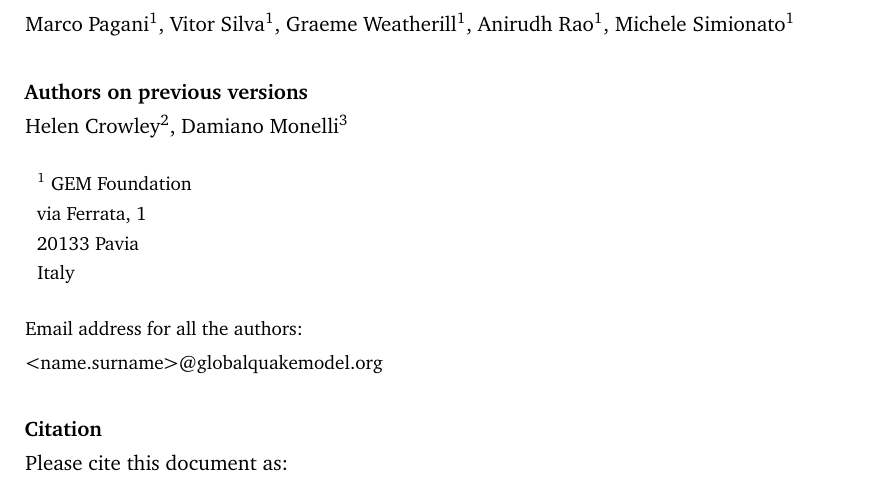
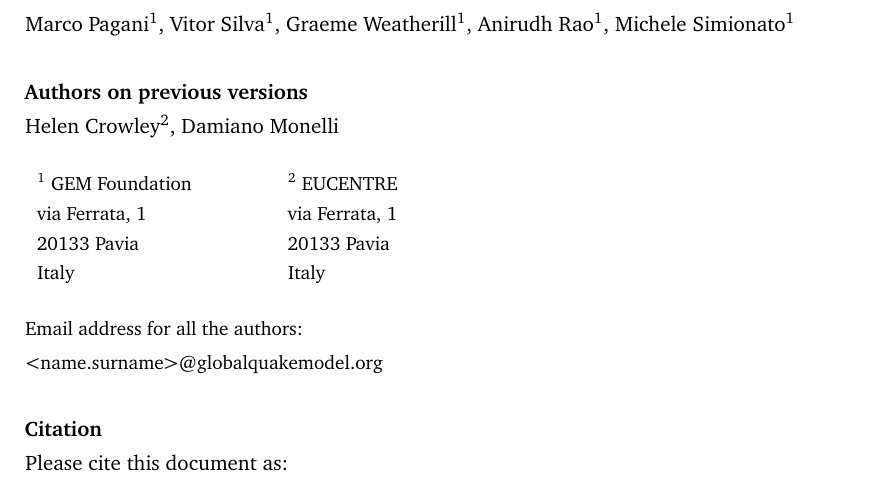
Before and after one commit to GEMScienceTools/oq-engine-docs, a LaTeX thesis (oq-manual.tex): part of page 2 of 159, cut so that both start at the same text. Compiled offline with pdfLaTeX.

Commit message:
Update author affiliations

```diff
--- a/oq-manual.tex
+++ b/oq-manual.tex
@@ -70,11 +70,16 @@
    Anirudh Rao$^1$, Michele Simionato$^1$\hfill \\
    \hfill \\
    \textbf{Authors on previous versions} \\
-   Helen Crowley$^2$, Damiano Monelli$^3$\hfill \\
+   Helen Crowley$^2$, Damiano Monelli\hfill \\
    \hfill \\
    \small
    \begin{tabular}{p{4cm}p{4cm}p{4cm}}
    $^1$ GEM Foundation \hfill \newline
+   via Ferrata, 1 \hfill \newline
+   20133 Pavia \hfill \newline
+   Italy \hfill \newline
+   &
+   $^2$ EUCENTRE \hfill \newline
    via Ferrata, 1 \hfill \newline
    20133 Pavia \hfill \newline
    Italy \hfill \newline
```
Also changed, not shown: TODO.md (+0 -6 lines).
